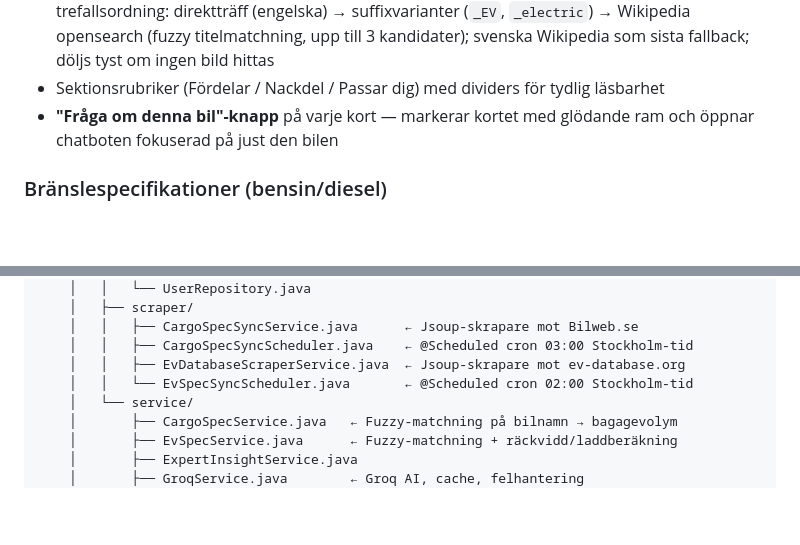
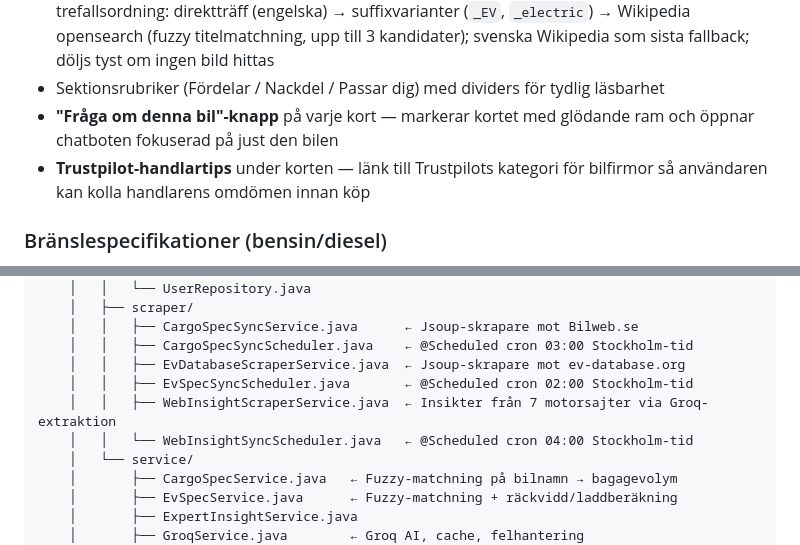
Before and after one commit to elitrobban89/CarAdvice, a Markdown page: README.md, 2 parts joined by grey strips. GitHub-like rendering; blank space fills up the shorter version.

```diff
--- a/README.md
+++ b/README.md
@@ -41,6 +41,7 @@ En AI-driven bilrådgivare byggd med Java Spring Boot och Groq AI. Användaren f
 - **Bilbilder** — varje kort hämtar automatiskt en thumbnail från Wikipedias öppna REST API; trefallsordning: direktträff (engelska) → suffixvarianter (`_EV`, `_electric`) → Wikipedia opensearch (fuzzy titelmatchning, upp till 3 kandidater); svenska Wikipedia som sista fallback; döljs tyst om ingen bild hittas
 - Sektionsrubriker (Fördelar / Nackdel / Passar dig) med dividers för tydlig läsbarhet
 - **"Fråga om denna bil"-knapp** på varje kort — markerar kortet med glödande ram och öppnar chatboten fokuserad på just den bilen
+- **Trustpilot-handlartips** under korten — länk till Trustpilots kategori för bilfirmor så användaren kan kolla handlarens omdömen innan köp
 
 ### Bränslespecifikationer (bensin/diesel)
 - **⛽ Bensin/Diesel**-sektion per bilkort för fossildrivna bilar
@@ -295,7 +306,9 @@ CarAdvice/
     │   │   ├── CargoSpecSyncService.java      ← Jsoup-skrapare mot Bilweb.se
     │   │   ├── CargoSpecSyncScheduler.java    ← @Scheduled cron 03:00 Stockholm-tid
     │   │   ├── EvDatabaseScraperService.java  ← Jsoup-skrapare mot ev-database.org
-    │   │   └── EvSpecSyncScheduler.java       ← @Scheduled cron 02:00 Stockholm-tid
+    │   │   ├── EvSpecSyncScheduler.java       ← @Scheduled cron 02:00 Stockholm-tid
+    │   │   ├── WebInsightScraperService.java  ← Insikter från 7 motorsajter via Groq-extraktion
+    │   │   └── WebInsightSyncScheduler.java   ← @Scheduled cron 04:00 Stockholm-tid
     │   └── service/
     │       ├── CargoSpecService.java   ← Fuzzy-matchning på bilnamn → bagagevolym
     │       ├── EvSpecService.java      ← Fuzzy-matchning + räckvidd/laddberäkning
```
Also changed, not shown: other parts of README.md (+42 -12 lines).
